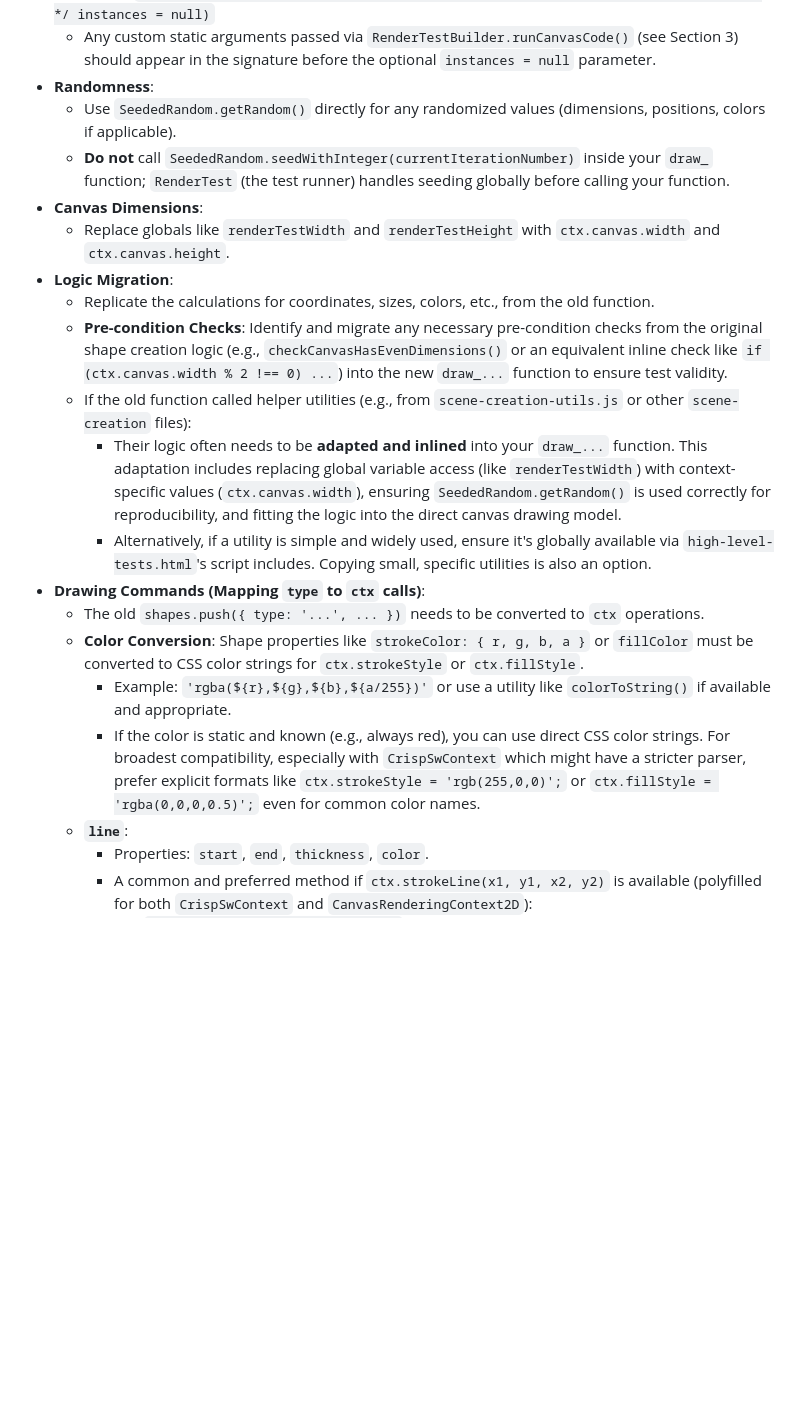
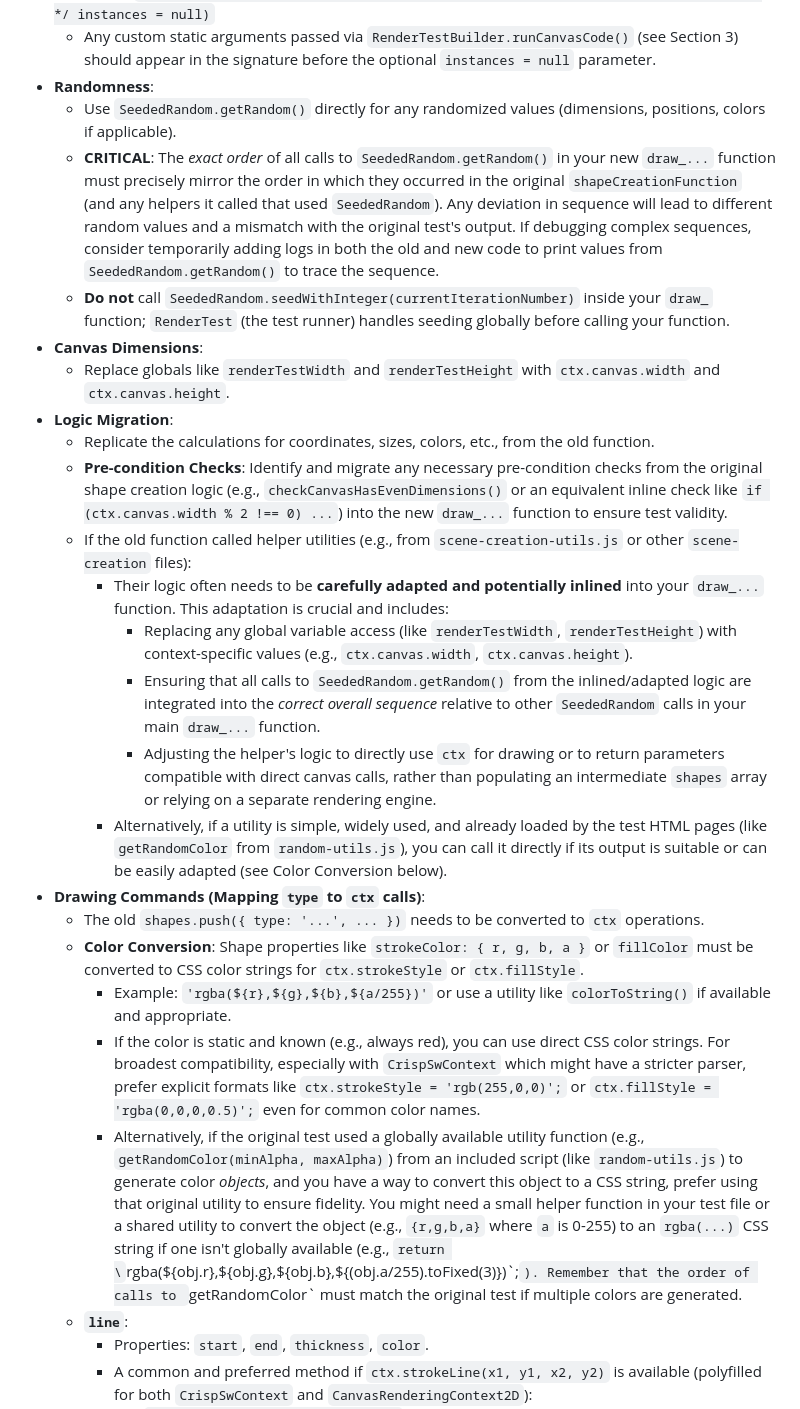
Before and after one commit to davidedc/Minimal-2D-Js-Software-Renderer, a Markdown page: CONVERTING_LOW_LEVEL_TESTS.md, the part around the change printed below. Rendered like a GitHub page; blank space fills up the shorter version.

```diff
--- a/CONVERTING_LOW_LEVEL_TESTS.md
+++ b/CONVERTING_LOW_LEVEL_TESTS.md
@@ -172,6 +183,7 @@ This is the core of the conversion. You'll translate the logic from the old `sha
     *   Any custom static arguments passed via `RenderTestBuilder.runCanvasCode()` (see Section 3) should appear in the signature before the optional `instances = null` parameter.
 *   **Randomness**:
     *   Use `SeededRandom.getRandom()` directly for any randomized values (dimensions, positions, colors if applicable).
+    *   **CRITICAL**: The *exact order* of all calls to `SeededRandom.getRandom()` in your new `draw_...` function must precisely mirror the order in which they occurred in the original `shapeCreationFunction` (and any helpers it called that used `SeededRandom`). Any deviation in sequence will lead to different random values and a mismatch with the original test's output. If debugging complex sequences, consider temporarily adding logs in both the old and new code to print values from `SeededRandom.getRandom()` to trace the sequence.
     *   **Do not** call `SeededRandom.seedWithInteger(currentIterationNumber)` inside your `draw_` function; `RenderTest` (the test runner) handles seeding globally before calling your function.
 *   **Canvas Dimensions**:
     *   Replace globals like `renderTestWidth` and `renderTestHeight` with `ctx.canvas.width` and `ctx.canvas.height`.
@@ -179,13 +191,17 @@ This is the core of the conversion. You'll translate the logic from the old `sha
     *   Replicate the calculations for coordinates, sizes, colors, etc., from the old function.
     *   **Pre-condition Checks**: Identify and migrate any necessary pre-condition checks from the original shape creation logic (e.g., `checkCanvasHasEvenDimensions()` or an equivalent inline check like `if (ctx.canvas.width % 2 !== 0) ...`) into the new `draw_...` function to ensure test validity.
     *   If the old function called helper utilities (e.g., from `scene-creation-utils.js` or other `scene-creation` files):
-        *   Their logic often needs to be **adapted and inlined** into your `draw_...` function. This adaptation includes replacing global variable access (like `renderTestWidth`) with context-specific values (`ctx.canvas.width`), ensuring `SeededRandom.getRandom()` is used correctly for reproducibility, and fitting the logic into the direct canvas drawing model.
-        *   Alternatively, if a utility is simple and widely used, ensure it's globally available via `high-level-tests.html`'s script includes. Copying small, specific utilities is also an option.
+        *   Their logic often needs to be **carefully adapted and potentially inlined** into your `draw_...` function. This adaptation is crucial and includes:
+            *   Replacing any global variable access (like `renderTestWidth`, `renderTestHeight`) with context-specific values (e.g., `ctx.canvas.width`, `ctx.canvas.height`).
+            *   Ensuring that all calls to `SeededRandom.getRandom()` from the inlined/adapted logic are integrated into the *correct overall sequence* relative to other `SeededRandom` calls in your main `draw_...` function.
+            *   Adjusting the helper's logic to directly use `ctx` for drawing or to return parameters compatible with direct canvas calls, rather than populating an intermediate `shapes` array or relying on a separate rendering engine.
+        *   Alternatively, if a utility is simple, widely used, and already loaded by the test HTML pages (like `getRandomColor` from `random-utils.js`), you can call it directly if its output is suitable or can be easily adapted (see Color Conversion below).
 *   **Drawing Commands (Mapping `type` to `ctx` calls)**:
     *   The old `shapes.push({ type: '...', ... })` needs to be converted to `ctx` operations.
     *   **Color Conversion**: Shape properties like `strokeColor: { r, g, b, a }` or `fillColor` must be converted to CSS color strings for `ctx.strokeStyle` or `ctx.fillStyle`.
         *   Example: `'rgba(${r},${g},${b},${a/255})'` or use a utility like `colorToString()` if available and appropriate.
         *   If the color is static and known (e.g., always red), you can use direct CSS color strings. For broadest compatibility, especially with `CrispSwContext` which might have a stricter parser, prefer explicit formats like `ctx.strokeStyle = 'rgb(255,0,0)';` or `ctx.fillStyle = 'rgba(0,0,0,0.5)';` even for common color names.
+        *   Alternatively, if the original test used a globally available utility function (e.g., `getRandomColor(minAlpha, maxAlpha)`) from an included script (like `random-utils.js`) to generate color *objects*, and you have a way to convert this object to a CSS string, prefer using that original utility to ensure fidelity. You might need a small helper function in your test file or a shared utility to convert the object (e.g., `{r,g,b,a}` where `a` is 0-255) to an `rgba(...)` CSS string if one isn't globally available (e.g., `return \`rgba(\${obj.r},\${obj.g},\${obj.b},\${(obj.a/255).toFixed(3)})\`;`). Remember that the order of calls to `getRandomColor` must match the original test if multiple colors are generated.
     *   **`line`**:
         *   Properties: `start`, `end`, `thickness`, `color`.
         *   A common and preferred method if `ctx.strokeLine(x1, y1, x2, y2)` is available (polyfilled for both `CrispSwContext` and `CanvasRenderingContext2D`):
```
Also changed, not shown: other parts of CONVERTING_LOW_LEVEL_TESTS.md (+25 -0 lines).
